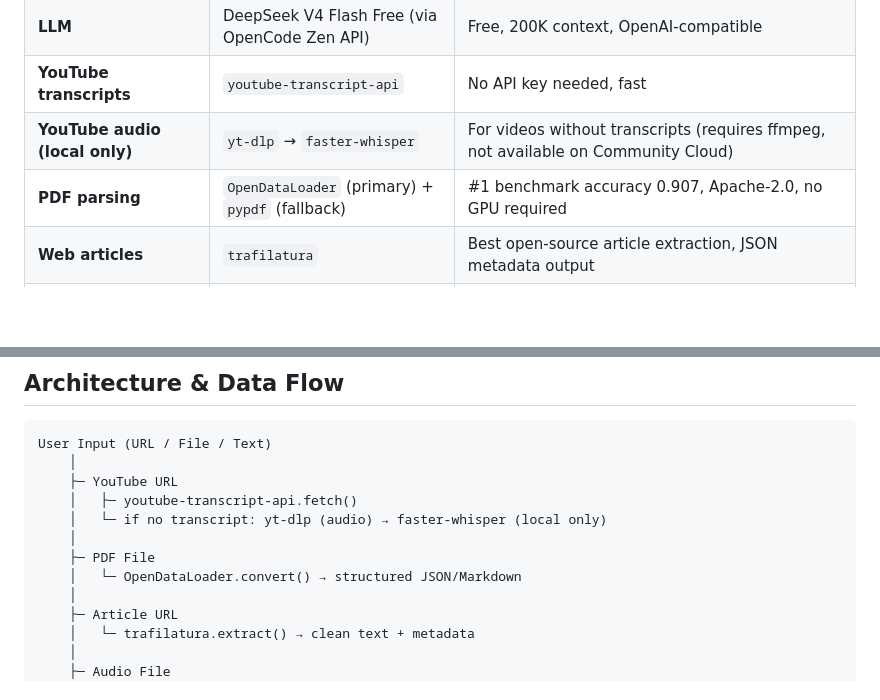
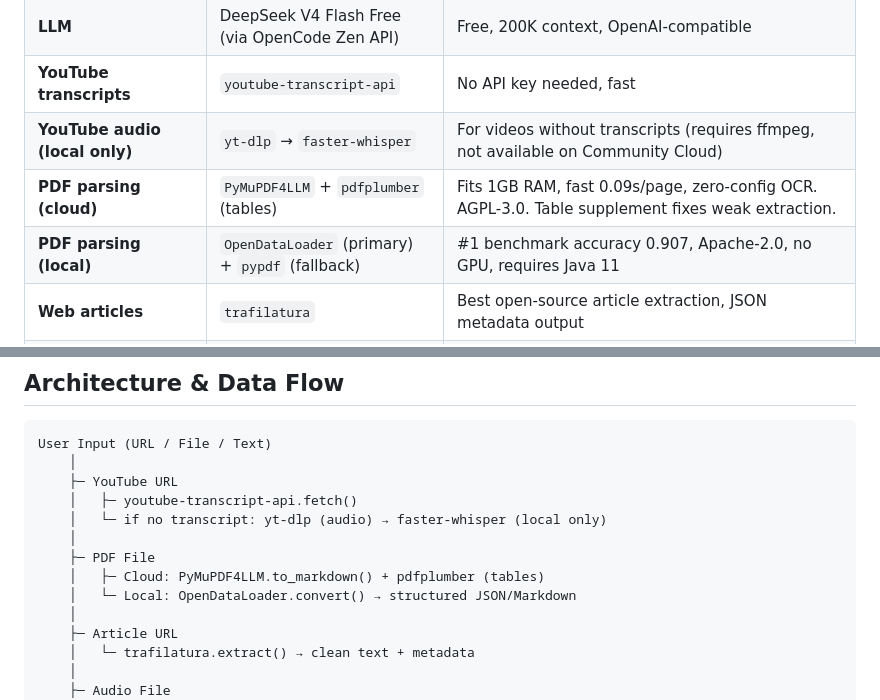
Before and after one commit to AshayK003/PACE, a Markdown page: AGENTS.md, 2 parts joined by grey strips. Rendered like a GitHub page; blank space fills up the shorter version.

```diff
--- a/AGENTS.md
+++ b/AGENTS.md
@@ -17,7 +17,8 @@ PACE (Precise Analysis and Compilation of Extracts) is an advanced AI analysis a
 | **LLM** | DeepSeek V4 Flash Free (via OpenCode Zen API) | Free, 200K context, OpenAI-compatible |
 | **YouTube transcripts** | `youtube-transcript-api` | No API key needed, fast |
 | **YouTube audio (local only)** | `yt-dlp` → `faster-whisper` | For videos without transcripts (requires ffmpeg, not available on Community Cloud) |
-| **PDF parsing** | `OpenDataLoader` (primary) + `pypdf` (fallback) | #1 benchmark accuracy 0.907, Apache-2.0, no GPU required |
+| **PDF parsing (cloud)** | `PyMuPDF4LLM` + `pdfplumber` (tables) | Fits 1GB RAM, fast 0.09s/page, zero-config OCR. AGPL-3.0. Table supplement fixes weak extraction. |
+| **PDF parsing (local)** | `OpenDataLoader` (primary) + `pypdf` (fallback) | #1 benchmark accuracy 0.907, Apache-2.0, no GPU, requires Java 11 |
 | **Web articles** | `trafilatura` | Best open-source article extraction, JSON metadata output |
 | **Audio transcription** | `faster-whisper` | 4x faster than OpenAI Whisper, CPU-compatible |
 | **Semantic chunking** | `semchunk` | 15% better RAG performance, used by Microsoft Intel Toolkit |
@@ -92,7 +93,8 @@ User Input (URL / File / Text)
     │   └─ if no transcript: yt-dlp (audio) → faster-whisper (local only)
     │
     ├─ PDF File
-    │   └─ OpenDataLoader.convert() → structured JSON/Markdown
+    │   ├─ Cloud: PyMuPDF4LLM.to_markdown() + pdfplumber (tables)
+    │   └─ Local: OpenDataLoader.convert() → structured JSON/Markdown
     │
     ├─ Article URL
     │   └─ trafilatura.extract() → clean text + metadata
```
Also changed, not shown: other parts of AGENTS.md (+51 -0 lines).
